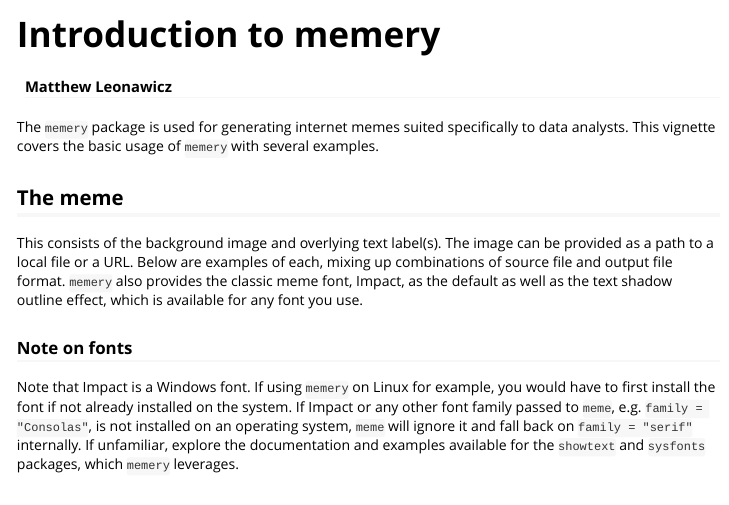
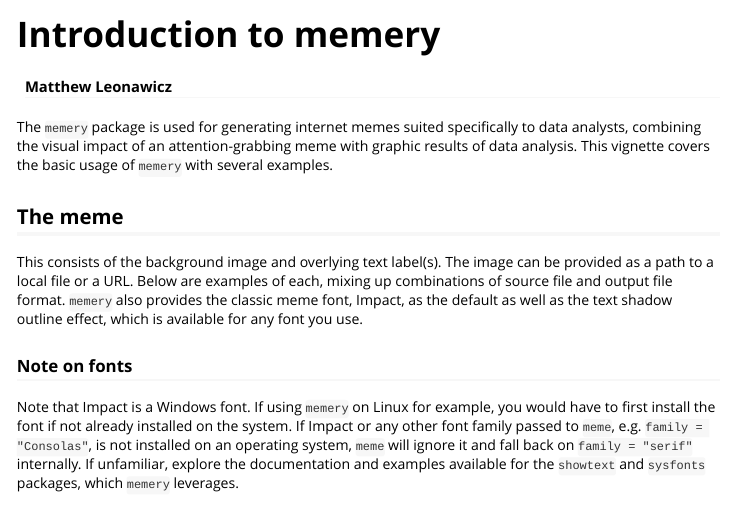
Before and after one commit to leonawicz/memery, an R Markdown document (vignettes/memery.Rmd): the page in a window 1100 px wide, from its top. Rendered offline with R 4.5, knitr and Pandoc, with nearby package versions; some code elsewhere in the file could not run offline; long lines of code are wrapped; common packages that the code uses without loading them are loaded.

Commit message:
Update vignette.

````diff
--- a/vignettes/memery.Rmd
+++ b/vignettes/memery.Rmd
@@ -15,7 +15,7 @@ knitr::opts_chunk$set(
 )
 ```
 
-The `memery` package is used for generating internet memes suited specifically to data analysts. This vignette covers the basic usage of `memery` with several examples.
+The `memery` package is used for generating internet memes suited specifically to data analysts, combining the visual impact of an attention-grabbing meme with graphic results of data analysis. This vignette covers the basic usage of `memery` with several examples.
 
 ## The meme
 
````
